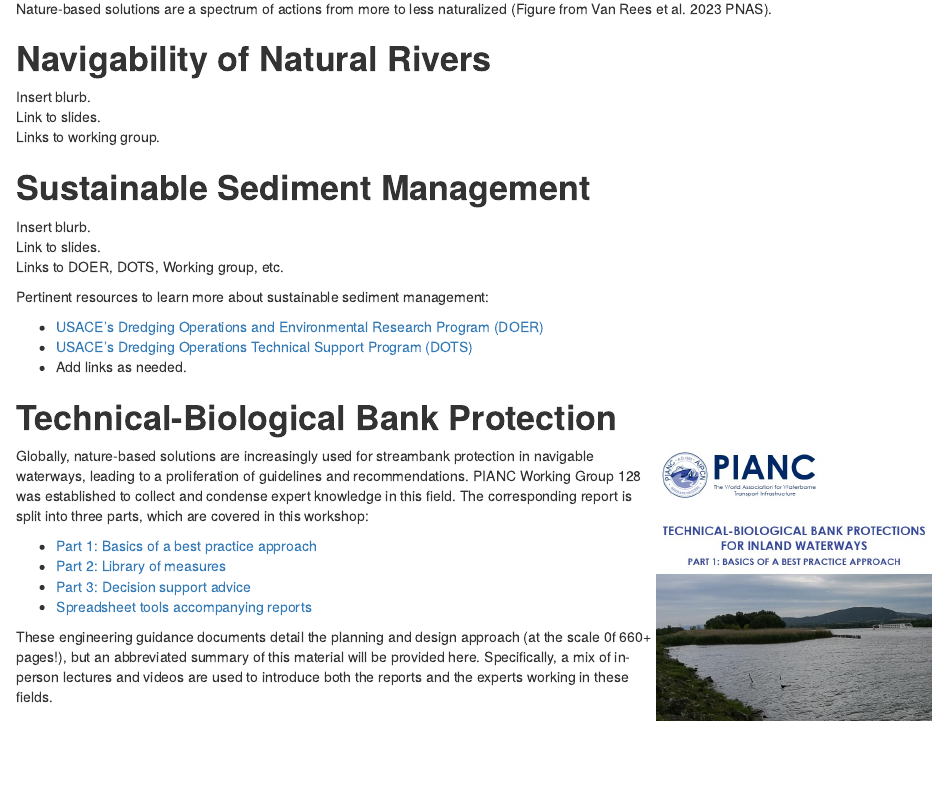
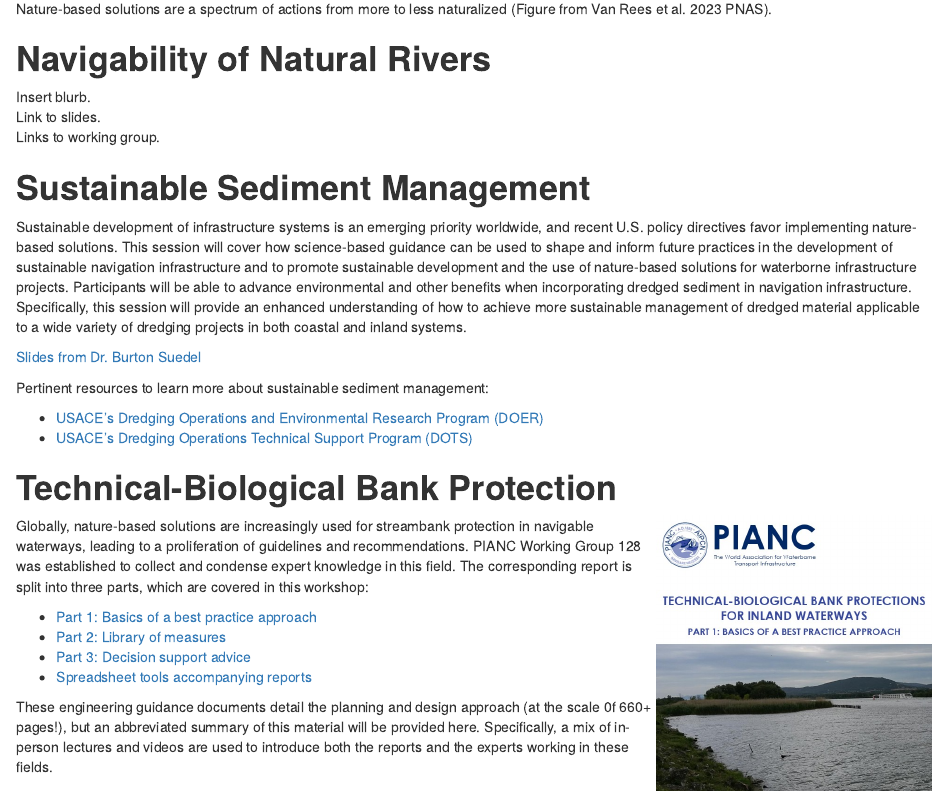
Before and after one commit to skmckay/SmartRivers2025, an R Markdown document (index.Rmd): the page in a window 1100 px wide, from 2020 px down. The pictures show the output file index.html that the author committed with the source, opened offline.

Commit message:
Added Suedel sediment management content

````diff
--- a/index.Rmd
+++ b/index.Rmd
@@ -74,24 +74,23 @@ knitr::include_graphics("NBS_VanRees.png")
 ```
 
 
-
 # **Navigability of Natural Rivers**
 
 Insert blurb.
 Link to slides.
 Links to working group.
 
+
 # **Sustainable Sediment Management**
 
-Insert blurb.
-Link to slides.
-Links to DOER, DOTS, Working group, etc.
+Sustainable development of infrastructure systems is an emerging priority worldwide, and recent U.S. policy directives favor implementing nature-based solutions. This session will cover how science-based guidance can be used to shape and inform future practices in the development of sustainable navigation infrastructure and to promote sustainable development and the use of nature-based solutions for waterborne infrastructure projects. Participants will be able to advance environmental and other benefits when incorporating dredged sediment in navigation infrastructure. Specifically, this session will provide an enhanced understanding of how to achieve more sustainable management of dredged material applicable to a wide variety of dredging projects in both coastal and inland systems.
+
+[Slides from Dr. Burton Suedel](Sustainable Sediment Management_Suedel(1).pdf)
 
 Pertinent resources to learn more about sustainable sediment management:
 
 - [USACE's Dredging Operations and Environmental Research Program (DOER)](https://doer.el.erdc.dren.mil/)
 - [USACE's Dredging Operations Technical Support Program (DOTS)](https://dots.el.erdc.dren.mil/)
-- Add links as needed.
 
 # **Technical-Biological Bank Protection**
 
````
Also changed, not shown: index.html, 1 other file.
